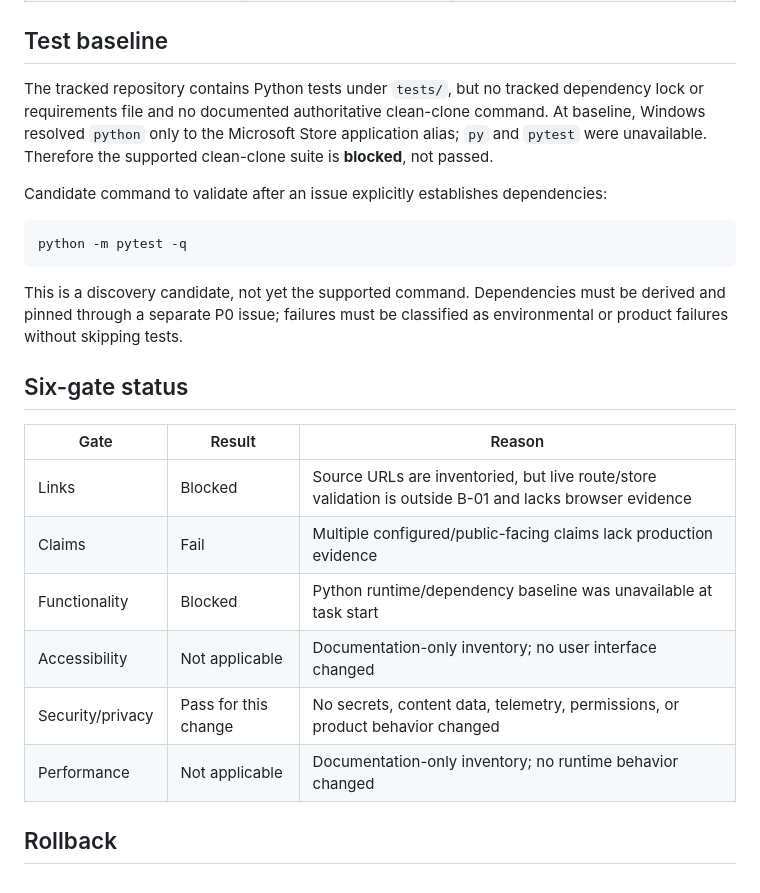
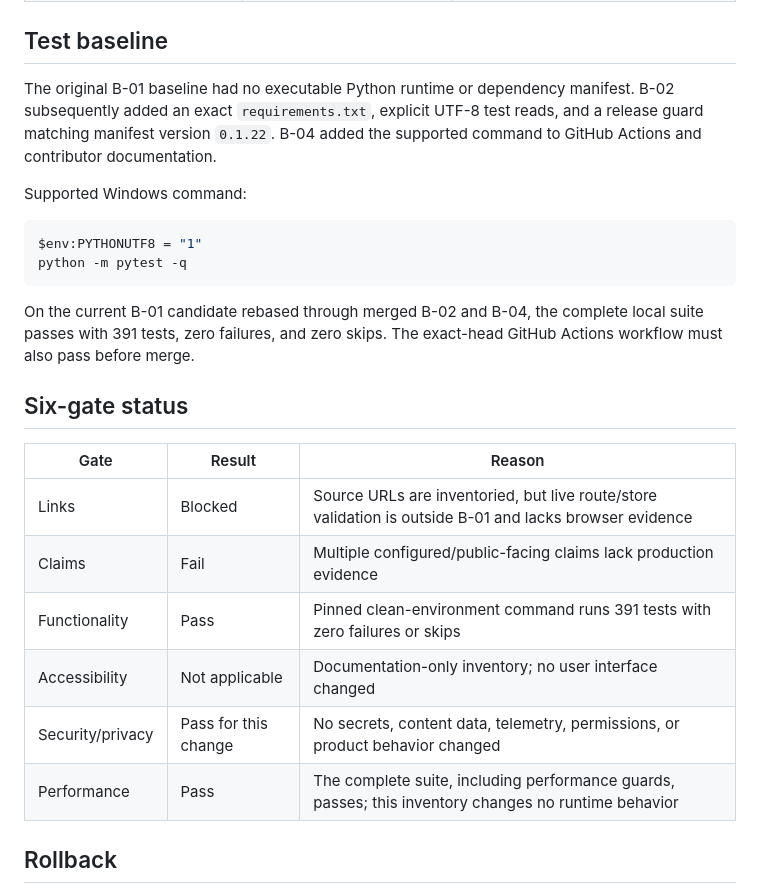
Before and after one commit to ajaygh99/mnemox, a Markdown page: sprint/PRODUCT-INVENTORY.md, the part around the change. GitHub-like rendering.

Commit message:
refresh B-01 inventory validation status

````diff
--- a/sprint/PRODUCT-INVENTORY.md
+++ b/sprint/PRODUCT-INVENTORY.md
@@ -69,15 +69,16 @@ They must be evaluated by the Phase 0 claim/capability matrix before publication
 
 ## Test baseline
 
-The tracked repository contains Python tests under `tests/`, but no tracked dependency lock or requirements file and no documented authoritative clean-clone command. At baseline, Windows resolved `python` only to the Microsoft Store application alias; `py` and `pytest` were unavailable. Therefore the supported clean-clone suite is **blocked**, not passed.
+The original B-01 baseline had no executable Python runtime or dependency manifest. B-02 subsequently added an exact `requirements.txt`, explicit UTF-8 test reads, and a release guard matching manifest version `0.1.22`. B-04 added the supported command to GitHub Actions and contributor documentation.
 
-Candidate command to validate after an issue explicitly establishes dependencies:
+Supported Windows command:
 
 ```powershell
+$env:PYTHONUTF8 = "1"
 python -m pytest -q
 ```
 
-This is a discovery candidate, not yet the supported command. Dependencies must be derived and pinned through a separate P0 issue; failures must be classified as environmental or product failures without skipping tests.
+On the current B-01 candidate rebased through merged B-02 and B-04, the complete local suite passes with 391 tests, zero failures, and zero skips. The exact-head GitHub Actions workflow must also pass before merge.
 
 ## Six-gate status
 
@@ -85,10 +86,10 @@ This is a discovery candidate, not yet the supported command. Dependencies must
 |---|---|---|
 | Links | Blocked | Source URLs are inventoried, but live route/store validation is outside B-01 and lacks browser evidence |
 | Claims | Fail | Multiple configured/public-facing claims lack production evidence |
-| Functionality | Blocked | Python runtime/dependency baseline was unavailable at task start |
+| Functionality | Pass | Pinned clean-environment command runs 391 tests with zero failures or skips |
 | Accessibility | Not applicable | Documentation-only inventory; no user interface changed |
 | Security/privacy | Pass for this change | No secrets, content data, telemetry, permissions, or product behavior changed |
-| Performance | Not applicable | Documentation-only inventory; no runtime behavior changed |
+| Performance | Pass | The complete suite, including performance guards, passes; this inventory changes no runtime behavior |
 
 ## Rollback
 
````
